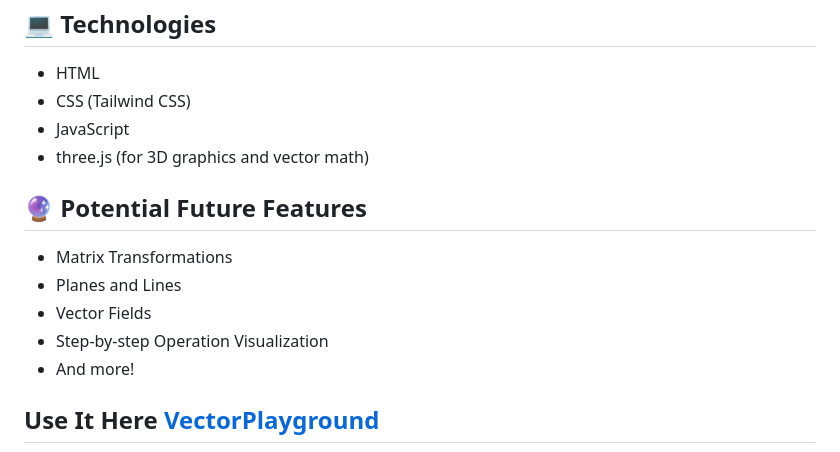
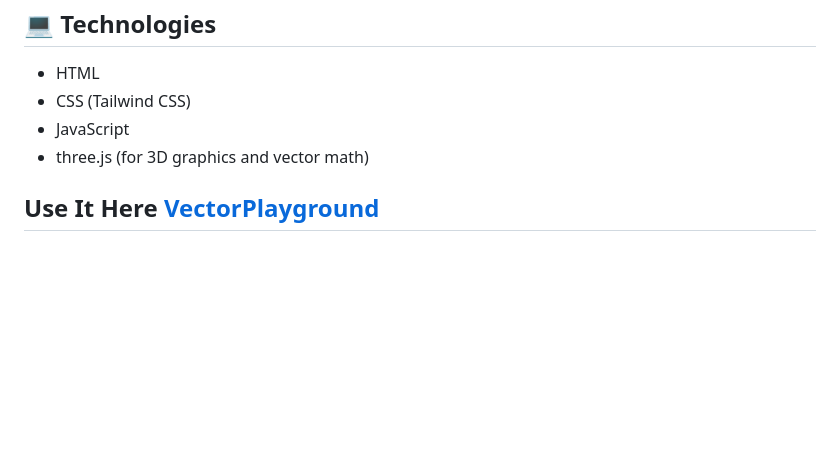
Before and after one commit to Git-Aarya/VectorPlayground, a Markdown page: README.md, the part around the change. GitHub-like rendering; blank space fills up the shorter version.

```diff
--- a/README.md
+++ b/README.md
@@ -56,14 +56,6 @@ VectorPlayground is an interactive, web-based 3D application designed for visual
 * JavaScript
 * three.js (for 3D graphics and vector math)
 
-## 🔮 Potential Future Features
-
-* Matrix Transformations
-* Planes and Lines
-* Vector Fields
-* Step-by-step Operation Visualization
-* And more!
-
 ## Use It Here [VectorPlayground](https://git-aarya.github.io/VectorPlayground/)
 
 ![VectorPlayground Screenshot](main_page.png)
```
